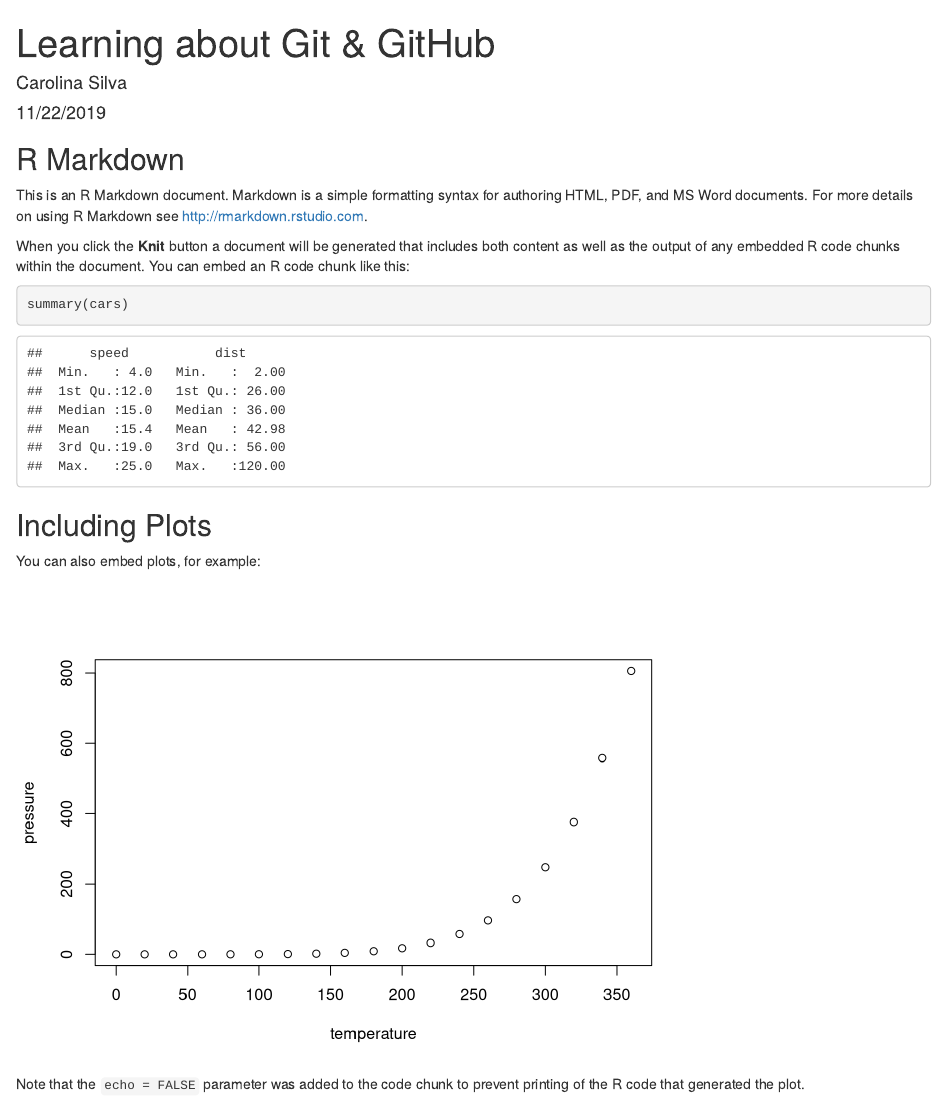
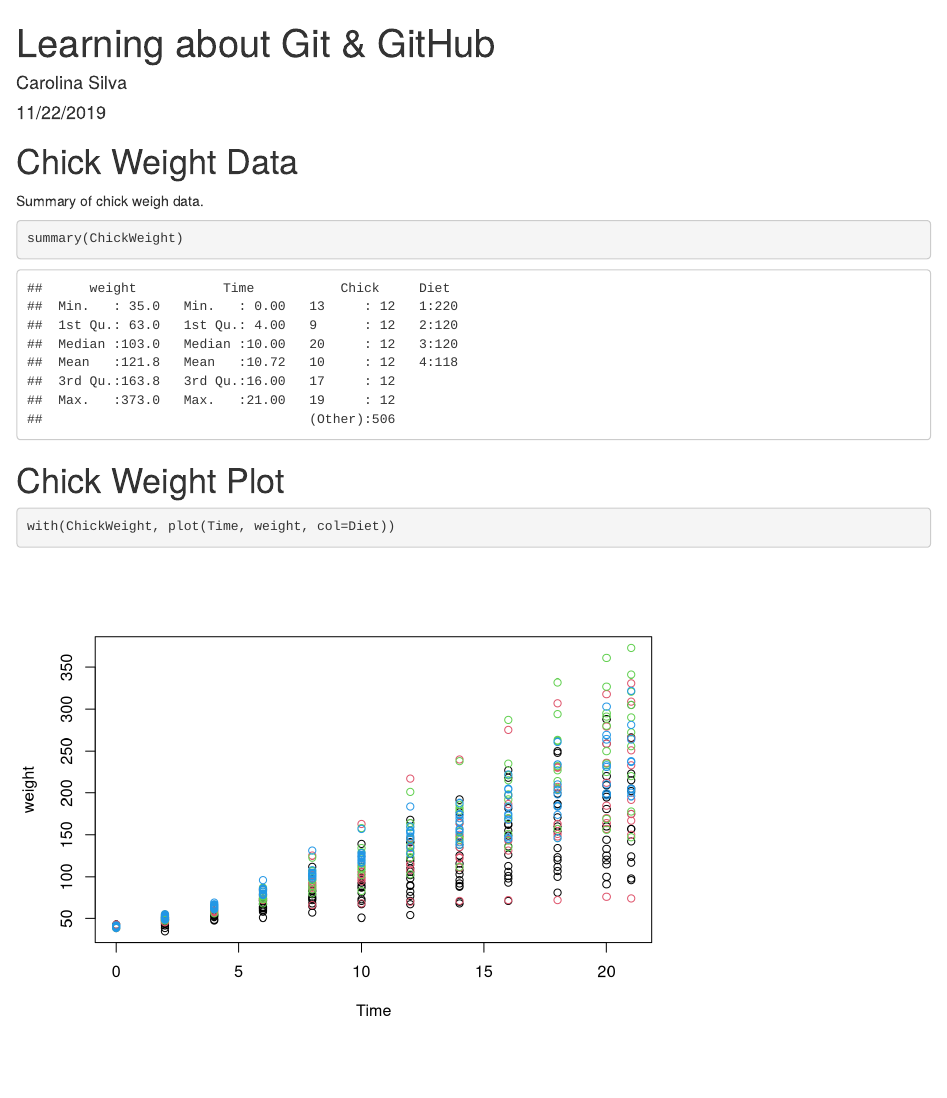
Before and after one commit to carolinafsilva2/GitHub-R-Demo, an R Markdown document (Learning-about-GitHub.Rmd): the page in a window 1100 px wide, from its top. Rendered offline with R 4.5, knitr and Pandoc, with nearby package versions.

Commit message:
Added chick weight summary and plot.

````diff
--- a/Learning-about-GitHub.Rmd
+++ b/Learning-about-GitHub.Rmd
@@ -9,22 +9,15 @@ output: html_document
 knitr::opts_chunk$set(echo = TRUE)
 ```
 
-## R Markdown
+# Chick Weight Data
 
-This is an R Markdown document. Markdown is a simple formatting syntax for authoring HTML, PDF, and MS Word documents. For more details on using R Markdown see <http://rmarkdown.rstudio.com>.
+Summary of chick weigh data.
 
-When you click the **Knit** button a document will be generated that includes both content as well as the output of any embedded R code chunks within the document. You can embed an R code chunk like this:
-
-```{r cars}
-summary(cars)
+```{r CWsum}
+summary(ChickWeight)
 ```
 
-## Including Plots
-
-You can also embed plots, for example:
-
-```{r pressure, echo=FALSE}
-plot(pressure)
+# Chick Weight Plot
+```{r CWplot}
+with(ChickWeight, plot(Time, weight, col=Diet))
 ```
-
-Note that the `echo = FALSE` parameter was added to the code chunk to prevent printing of the R code that generated the plot.
````
Also changed, not shown: Learning-about-GitHub.html (added).
